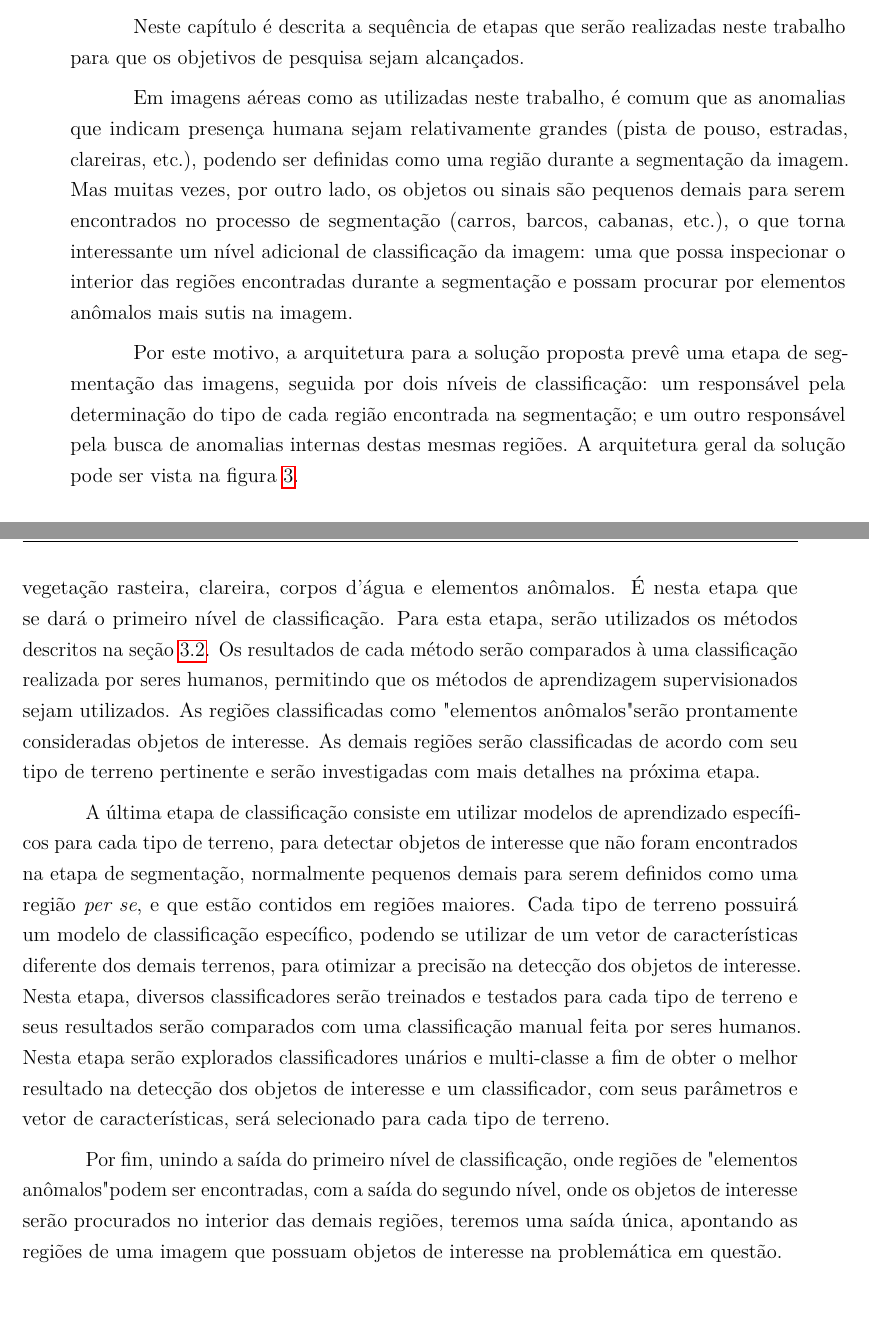
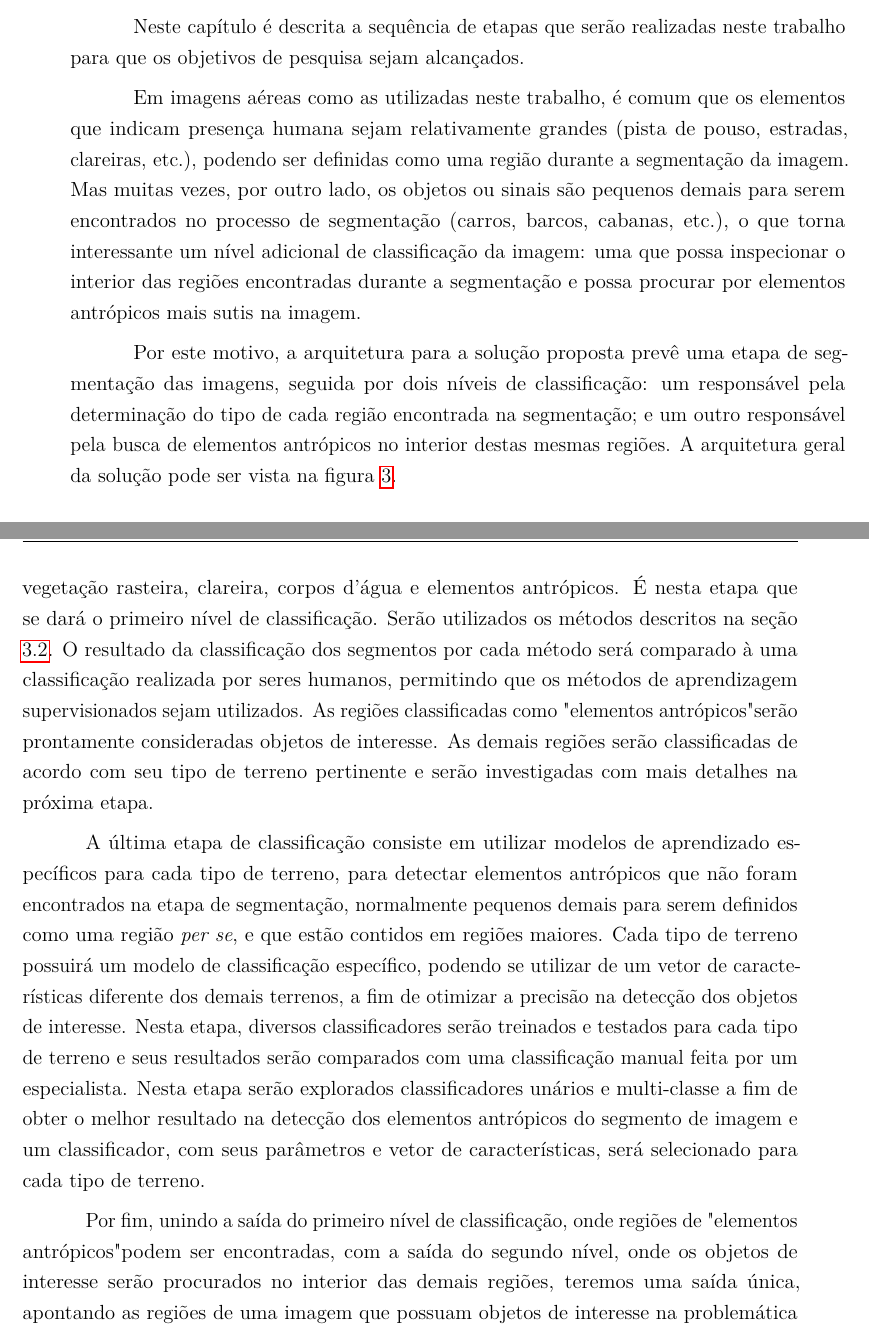
Before and after one commit to luizcavalcanti/dissertacao, a LaTeX thesis (final/dissertacao.tex, which reads final/metodologia.tex): two parts of pages 32 and 33 of 54, joined at a grey line, cut so that both start at the same text, the shorter picture padded with empty space. Compiled offline with pdfLaTeX.

Commit message:
[geral] mudando 'anomalias' para 'elementos antrópicos'
Signed-off-by: Luiz Carlos Cavalcanti <cavalcanti.luiz@gmail.com>

```diff
--- a/final/dissertacao.tex
+++ b/final/dissertacao.tex
@@ -40,7 +40,7 @@
 
 %%%% Constantes de autoria %%%%
 
-\titulo{Uma solução de aprendizagem de máquina para detecção de anomalias em imagens aéreas da floresta amazônica}
+\titulo{Uma solução de aprendizagem de máquina para detecção de elementos antrópicos em imagens aéreas da floresta amazônica}
 \autor{Luiz Carlos A. M. Cavalcanti}
 \local{Manaus}
 \data{2015}
--- a/final/metodologia.tex
+++ b/final/metodologia.tex
@@ -2,9 +2,9 @@
 
 Neste capítulo é descrita a sequência de etapas que serão realizadas neste trabalho para que os objetivos de pesquisa sejam alcançados.
 
-Em imagens aéreas como as utilizadas neste trabalho, é comum que as anomalias que indicam presença humana sejam relativamente grandes (pista de pouso, estradas, clareiras, etc.), podendo ser definidas como uma região durante a segmentação da imagem. Mas muitas vezes, por outro lado, os objetos ou sinais são pequenos demais para serem encontrados no processo de segmentação (carros, barcos, cabanas, etc.), o que torna interessante um nível adicional de classificação da imagem: uma que possa inspecionar o interior das regiões encontradas durante a segmentação e possam procurar por elementos anômalos mais sutis na imagem.
+Em imagens aéreas como as utilizadas neste trabalho, é comum que os elementos que indicam presença humana sejam relativamente grandes (pista de pouso, estradas, clareiras, etc.), podendo ser definidas como uma região durante a segmentação da imagem. Mas muitas vezes, por outro lado, os objetos ou sinais são pequenos demais para serem encontrados no processo de segmentação (carros, barcos, cabanas, etc.), o que torna interessante um nível adicional de classificação da imagem: uma que possa inspecionar o interior das regiões encontradas durante a segmentação e possa procurar por elementos antrópicos mais sutis na imagem.
 
-Por este motivo, a arquitetura para a solução proposta prevê uma etapa de segmentação das imagens, seguida por dois níveis de classificação: um responsável pela determinação do tipo de cada região encontrada na segmentação; e um outro responsável pela busca de anomalias internas destas mesmas regiões. A arquitetura geral da solução pode ser vista na figura \ref{fig:metDiagrama}.
+Por este motivo, a arquitetura para a solução proposta prevê uma etapa de segmentação das imagens, seguida por dois níveis de classificação: um responsável pela determinação do tipo de cada região encontrada na segmentação; e um outro responsável pela busca de elementos antrópicos no interior destas mesmas regiões. A arquitetura geral da solução pode ser vista na figura \ref{fig:metDiagrama}.
 
 \begin{figure}[h]
     \includegraphics[width=\textwidth]{imgs/arquitetura}
@@ -14,11 +14,11 @@ Por este motivo, a arquitetura para a solução proposta prevê uma etapa de seg
 
 A primeira etapa do trabalho é a segmentação das imagens por tipo de terreno. Os métodos de segmentação de imagens considerados estado-da-arte serão aplicados à uma parte da base de imagens aéreas da floresta amazônica. Esta porção da base de imagens será manualmente segmentada por seres humanos e servirá de base de comparação para a segmentação realizada pelos métodos experimentados. Esta etapa deve determinar o método a ser utilizado na solução descrita pelo trabalho.
 
-Posteriormente, as regiões encontradas na segmentação das imagens devem ter suas características extraídas para serem classificadas dentre diversas classes: floresta, vegetação rasteira, clareira, corpos d'água e elementos anômalos. É nesta etapa que se dará o primeiro nível de classificação. Para esta etapa, serão utilizados os métodos descritos na seção \ref{sec:trClassificacao}. Os resultados de cada método serão comparados à uma classificação realizada por seres humanos, permitindo que os métodos de aprendizagem supervisionados sejam utilizados. As regiões classificadas como "elementos anômalos" serão prontamente consideradas objetos de interesse. As demais regiões serão classificadas de acordo com seu tipo de terreno pertinente e serão investigadas com mais detalhes na próxima etapa.
+Posteriormente, as regiões encontradas na segmentação das imagens devem ter suas características extraídas para serem classificadas dentre diversas classes: floresta, vegetação rasteira, clareira, corpos d'água e elementos antrópicos. É nesta etapa que se dará o primeiro nível de classificação. Serão utilizados os métodos descritos na seção \ref{sec:trClassificacao}. O resultado da classificação dos segmentos por cada método será comparado à uma classificação realizada por seres humanos, permitindo que os métodos de aprendizagem supervisionados sejam utilizados. As regiões classificadas como "elementos antrópicos" serão prontamente consideradas objetos de interesse. As demais regiões serão classificadas de acordo com seu tipo de terreno pertinente e serão investigadas com mais detalhes na próxima etapa.
 
-A última etapa de classificação consiste em utilizar modelos de aprendizado específicos para cada tipo de terreno, para detectar objetos de interesse que não foram encontrados na etapa de segmentação, normalmente pequenos demais para serem definidos como uma região \textit{per se}, e que estão contidos em regiões maiores. Cada tipo de terreno possuirá um modelo de classificação específico, podendo se utilizar de um vetor de características diferente dos demais terrenos, para otimizar a precisão na detecção dos objetos de interesse. Nesta etapa, diversos classificadores serão treinados e testados para cada tipo de terreno e seus resultados serão comparados com uma classificação manual feita por seres humanos. Nesta etapa serão explorados classificadores unários e multi-classe a fim de obter o melhor resultado na detecção dos objetos de interesse e um classificador, com seus parâmetros e vetor de características, será selecionado para cada tipo de terreno.
+A última etapa de classificação consiste em utilizar modelos de aprendizado específicos para cada tipo de terreno, para detectar elementos antrópicos que não foram encontrados na etapa de segmentação, normalmente pequenos demais para serem definidos como uma região \textit{per se}, e que estão contidos em regiões maiores. Cada tipo de terreno possuirá um modelo de classificação específico, podendo se utilizar de um vetor de características diferente dos demais terrenos, a fim de otimizar a precisão na detecção dos objetos de interesse. Nesta etapa, diversos classificadores serão treinados e testados para cada tipo de terreno e seus resultados serão comparados com uma classificação manual feita por um especialista. Nesta etapa serão explorados classificadores unários e multi-classe a fim de obter o melhor resultado na detecção dos elementos antrópicos do segmento de imagem e um classificador, com seus parâmetros e vetor de características, será selecionado para cada tipo de terreno.
 
-Por fim, unindo a saída do primeiro nível de classificação, onde regiões de "elementos anômalos" podem ser encontradas, com a saída do segundo nível, onde os objetos de interesse serão procurados no interior das demais regiões, teremos uma saída única, apontando as regiões de uma imagem que possuam objetos de interesse na problemática em questão.
+Por fim, unindo a saída do primeiro nível de classificação, onde regiões de "elementos antrópicos" podem ser encontradas, com a saída do segundo nível, onde os objetos de interesse serão procurados no interior das demais regiões, teremos uma saída única, apontando as regiões de uma imagem que possuam objetos de interesse na problemática em questão.
 
 As sucessivas validações e comparações com a segmentação manual feita por seres humanos é importante para diminuir o erro em cada etapa, visto que imprecisões em um dos passos tendem a propagar o erro nos passos seguintes. Se tomarmos como exemplo o princípio da solução, uma segmentação inadequada de uma imagem pode dificultar o primeiro nível de classificação, responsável pela classificação do tipo de região encontrada.
 
```
Also changed, not shown: final/introducao.tex (+4 -4 lines).
